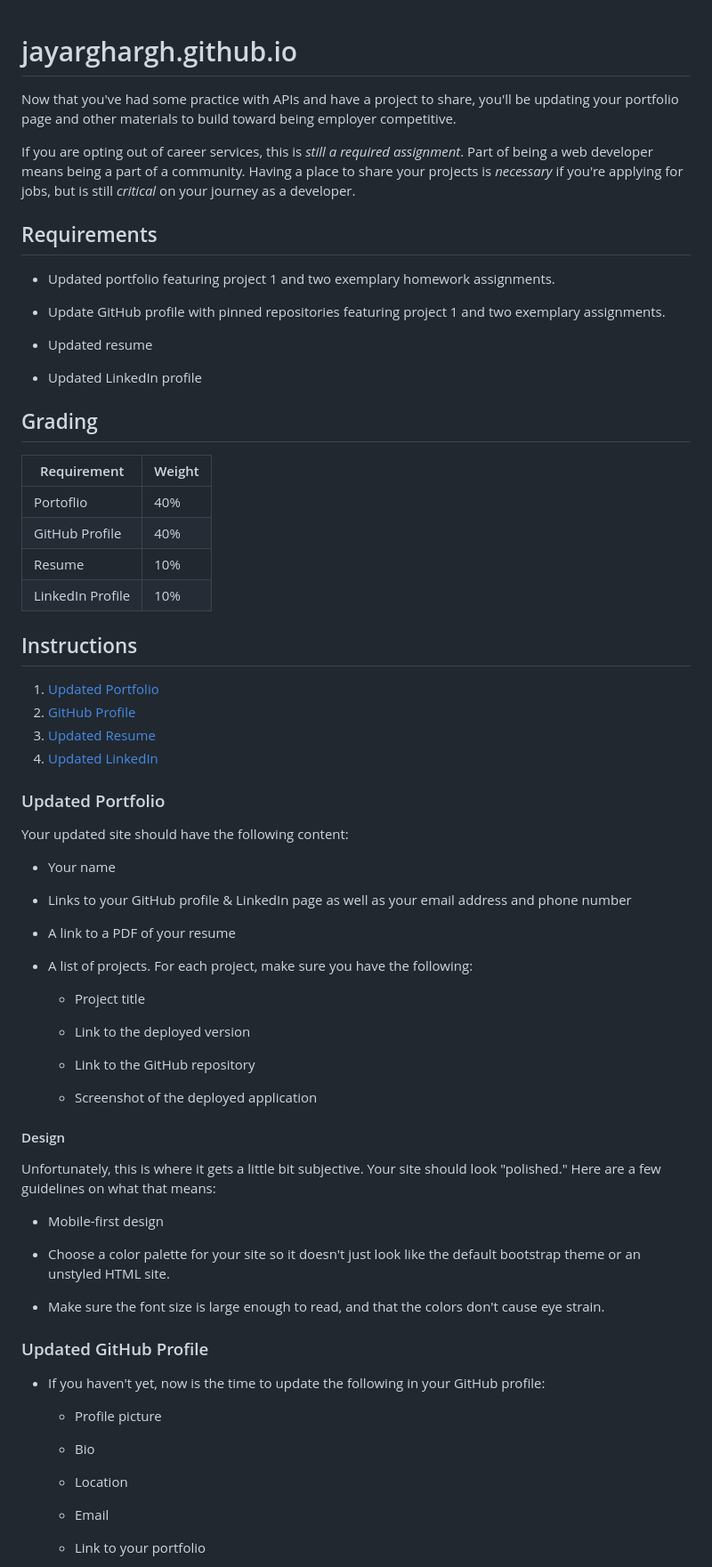
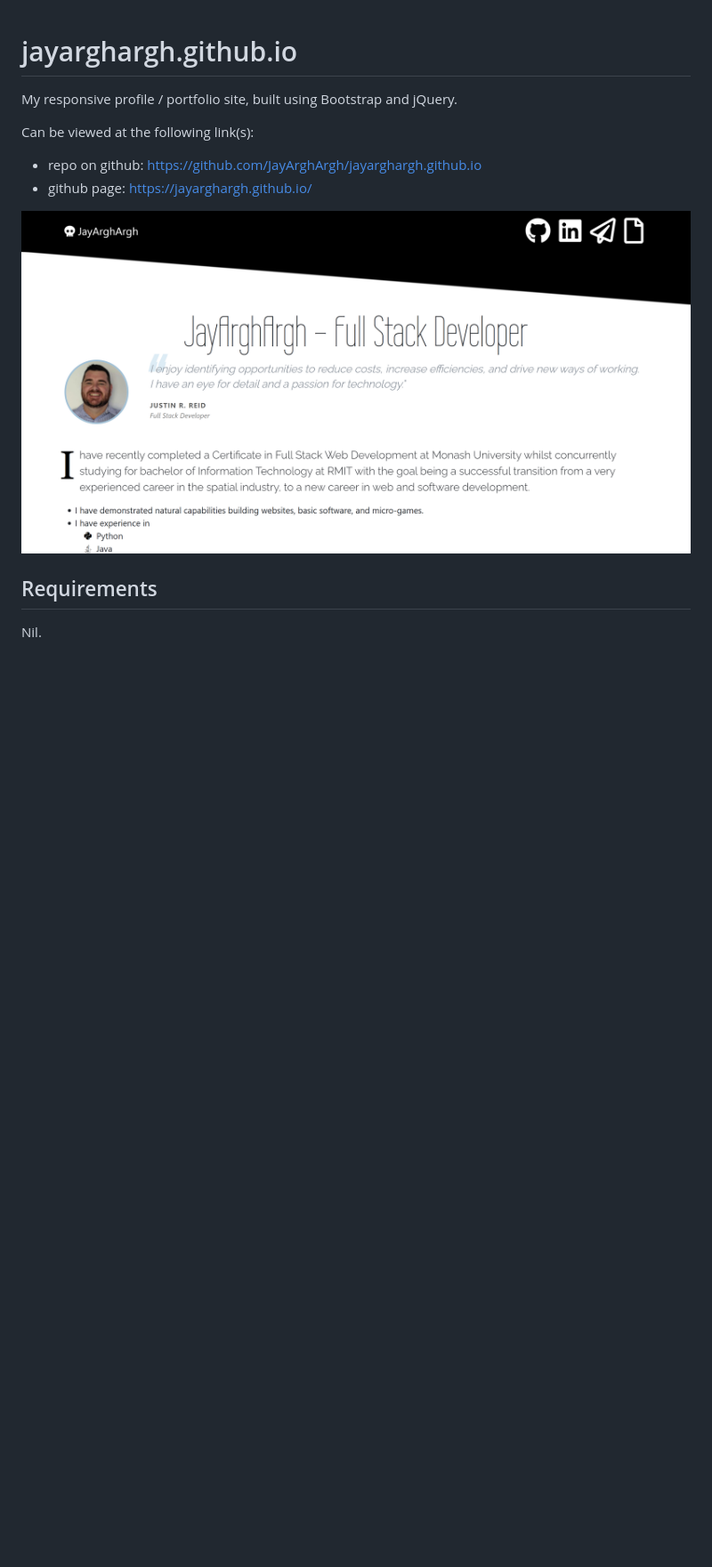
Before and after one commit to JayArghArgh/jayarghargh.github.io, a Markdown page: README.md, the part around the change printed below. Shown: that part at 89% size. Drawn GitHub-style; pictures changed too: img/img.png (added); blank space fills up the shorter version.

```diff
--- a/README.md
+++ b/README.md
@@ -1,83 +1,12 @@
 # jayarghargh.github.io
+My responsive profile / portfolio site, built using Bootstrap and jQuery.
 
-Now that you've had some practice with APIs and have a project to share, you'll be updating your portfolio page and other materials to build toward being employer competitive.
+Can be viewed at the following link(s):
+- repo on github: https://github.com/JayArghArgh/jayarghargh.github.io
+- github page: https://jayarghargh.github.io/
 
-If you are opting out of career services, this is *still a required assignment*. Part of being a web developer means being a part of a community. Having a place to share your projects is *necessary* if you're applying for jobs, but is still *critical* on your journey as a developer.
-
+![Screenshot of JayArghArgh](img/img.png)
 
 ## Requirements
+Nil.
 
-* Updated portfolio featuring project 1 and two exemplary homework assignments.
-
-* Update GitHub profile with pinned repositories featuring project 1 and two exemplary assignments.
-
-* Updated resume
-
-* Updated LinkedIn profile
-
-
-## Grading
-
-| Requirement      | Weight |
-|---               |---     |
-| Portoflio        | 40%    |
-| GitHub Profile   | 40%    |
-| Resume           | 10%    |
-| LinkedIn Profile | 10%    |
-
-
-## Instructions
-
-1. [Updated Portfolio](#updated-portfolio)
-2. [GitHub Profile](#updated-github-profile)
-3. [Updated Resume](#updated-resume)
-4. [Updated LinkedIn](#updated-linkedin)
-
-### Updated Portfolio
-
-Your updated site should have the following content:
-
-* Your name
-
-* Links to your GitHub profile & LinkedIn page as well as your email address and phone number
-
-* A link to a PDF of your resume
-
-* A list of projects. For each project, make sure you have the following:
-
-    * Project title
-
-    * Link to the deployed version
-
-    * Link to the GitHub repository
-
-    * Screenshot of the deployed application
-
-
-#### Design
-
-Unfortunately, this is where it gets a little bit subjective. Your site should look
-"polished." Here are a few guidelines on what that means:
-
-* Mobile-first design
-
-* Choose a color palette for your site so it doesn't just look like
-  the default bootstrap theme or an unstyled HTML site.
-
-* Make sure the font size is large enough to read, and that the colors don't cause eye strain.
-
-
-### Updated GitHub Profile
-
-* If you haven't yet, now is the time to update the following in your GitHub profile:
-
-    * Profile picture
-
-    * Bio
-
-    * Location
-
-    * Email
-
-    * Link to your portfolio
-
```
Also changed, not shown: other parts of README.md (+2 -27 lines).
